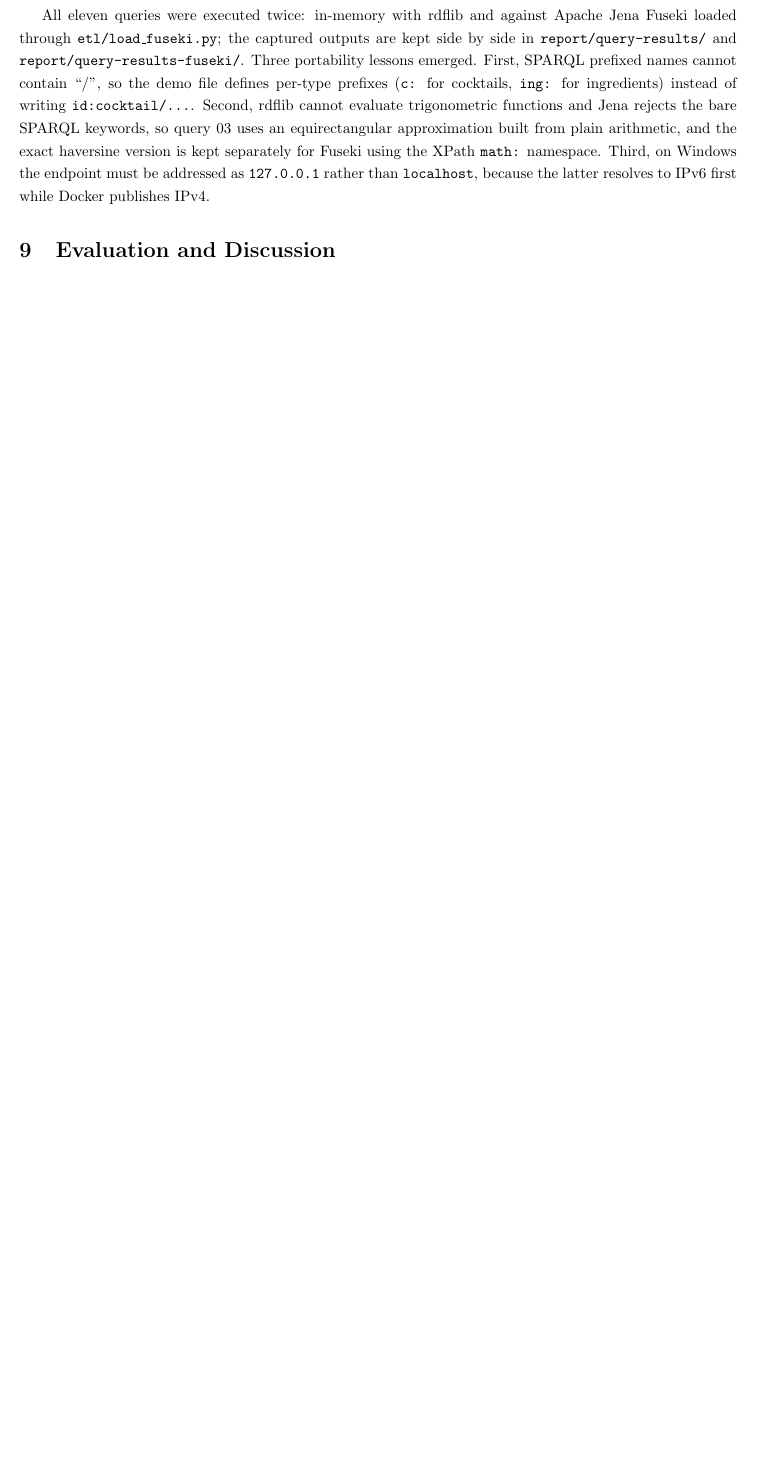
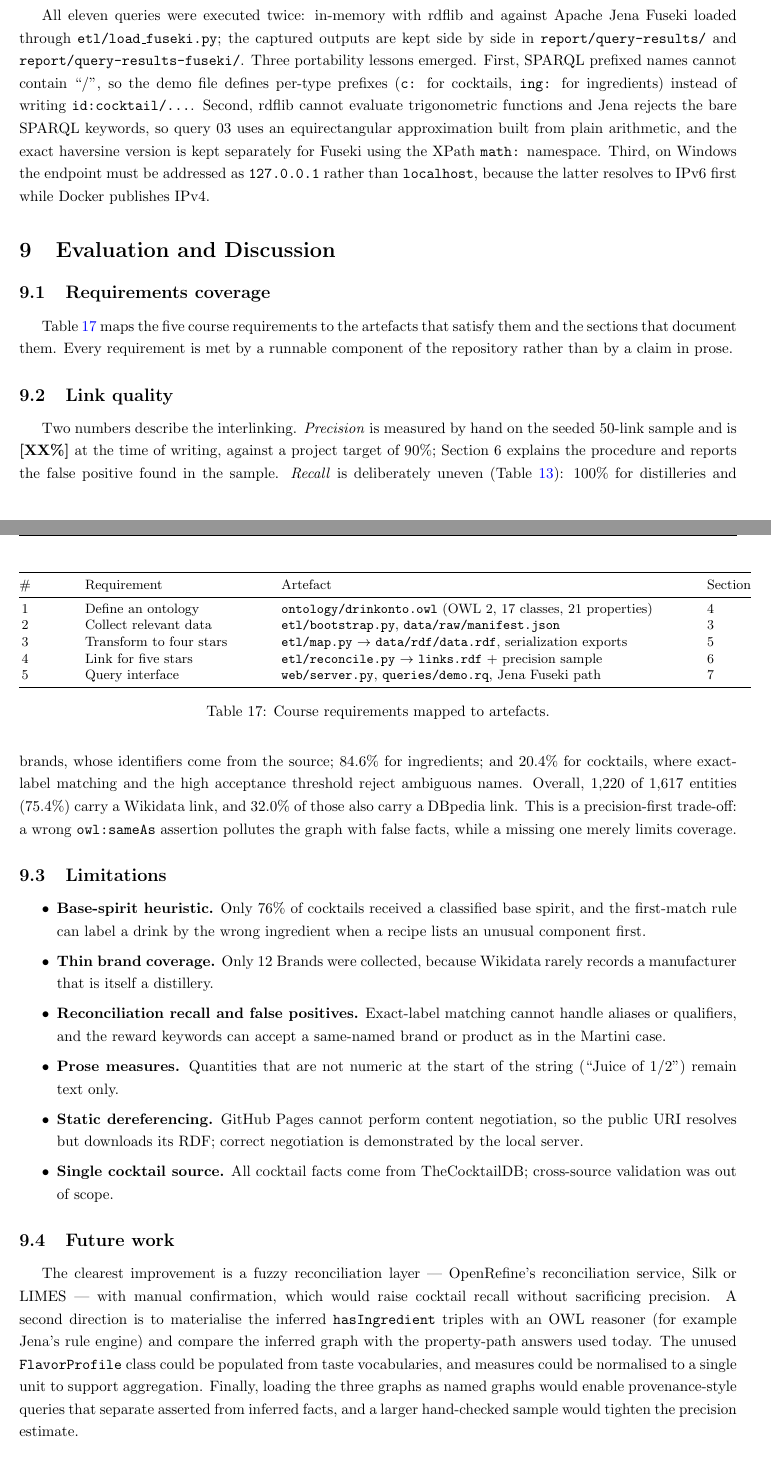
Before and after one commit to NathanTrance/SemanticWeb, a LaTeX document (report/main.tex, which reads report/chapters/8_evaluation.tex): part of page 17 of 18 before the commit and two parts of pages 17 and 18 of 19 after it, the two joined at a grey line, cut so that both start at the same text, the shorter picture padded with empty space. Compiled offline with pdfLaTeX.

Commit message:
report: write evaluation chapter

```diff
--- a/report/chapters/8_evaluation.tex
+++ b/report/chapters/8_evaluation.tex
@@ -1,3 +1,74 @@
 \section{Evaluation and Discussion}
+\label{sec:evaluation}
 
-% Content written in the chapter pass.
+\subsection{Requirements coverage}
+
+Table~\ref{tab:requirements} maps the five course requirements to the artefacts
+that satisfy them and the sections that document them. Every requirement is met
+by a runnable component of the repository rather than by a claim in prose.
+
+\begin{table}[h]
+  \centering
+  \small
+  \begin{tabular}{@{}clll@{}}
+    \toprule
+    \# & Requirement & Artefact & Section \\
+    \midrule
+    1 & Define an ontology & \texttt{ontology/drinkonto.owl} (OWL~2, 17 classes, 21 properties) & 4 \\
+    2 & Collect relevant data & \texttt{etl/bootstrap.py}, \texttt{data/raw/manifest.json} & 3 \\
+    3 & Transform to four stars & \texttt{etl/map.py} $\rightarrow$ \texttt{data/rdf/data.rdf}, serialization exports & 5 \\
+    4 & Link for five stars & \texttt{etl/reconcile.py} $\rightarrow$ \texttt{links.rdf} + precision sample & 6 \\
+    5 & Query interface & \texttt{web/server.py}, \texttt{queries/demo.rq}, Jena Fuseki path & 7 \\
+    \bottomrule
+  \end{tabular}
+  \caption{Course requirements mapped to artefacts.}
+  \label{tab:requirements}
+\end{table}
+
+\subsection{Link quality}
+
+Two numbers describe the interlinking. \emph{Precision} is measured by hand on
+the seeded 50-link sample and is \textbf{[XX\%]} at the time of writing, against
+a project target of 90\%; Section~6 explains the procedure and reports the
+false positive found in the sample. \emph{Recall} is deliberately uneven
+(Table~\ref{tab:links}): 100\% for distilleries and brands, whose identifiers
+come from the source; 84.6\% for ingredients; and 20.4\% for cocktails, where
+exact-label matching and the high acceptance threshold reject ambiguous names.
+Overall, 1{,}220 of 1{,}617 entities (75.4\%) carry a Wikidata link, and 32.0\%
+of those also carry a DBpedia link. This is a precision-first trade-off: a
+wrong \texttt{owl:sameAs} assertion pollutes the graph with false facts, while a
+missing one merely limits coverage.
+
+\subsection{Limitations}
+
+\begin{itemize}[itemsep=1pt]
+  \item \textbf{Base-spirit heuristic.} Only 76\% of cocktails received a
+        classified base spirit, and the first-match rule can label a drink by
+        the wrong ingredient when a recipe lists an unusual component first.
+  \item \textbf{Thin brand coverage.} Only 12 Brands were collected, because
+        Wikidata rarely records a manufacturer that is itself a distillery.
+  \item \textbf{Reconciliation recall and false positives.} Exact-label
+        matching cannot handle aliases or qualifiers, and the reward keywords
+        can accept a same-named brand or product as in the Martini case.
+  \item \textbf{Prose measures.} Quantities that are not numeric at the start
+        of the string (``Juice of 1/2'') remain text only.
+  \item \textbf{Static dereferencing.} GitHub Pages cannot perform content
+        negotiation, so the public URI resolves but downloads its RDF; correct
+        negotiation is demonstrated by the local server.
+  \item \textbf{Single cocktail source.} All cocktail facts come from
+        TheCocktailDB; cross-source validation was out of scope.
+\end{itemize}
+
+\subsection{Future work}
+
+The clearest improvement is a fuzzy reconciliation layer --- OpenRefine's
+reconciliation service, Silk or LIMES --- with manual confirmation, which would
+raise cocktail recall without sacrificing precision. A second direction is to
+materialise the inferred \texttt{hasIngredient} triples with an OWL reasoner
+(for example Jena's rule engine) and compare the inferred graph with the
+property-path answers used today. The unused \texttt{FlavorProfile} class could
+be populated from taste vocabularies, and measures could be normalised to a
+single unit to support aggregation. Finally, loading the three graphs as named
+graphs would enable provenance-style queries that separate asserted from
+inferred facts, and a larger hand-checked sample would tighten the precision
+estimate.
```
Also changed, not shown: report/chapters/8_evaluation.tex (11 more changed lines).
